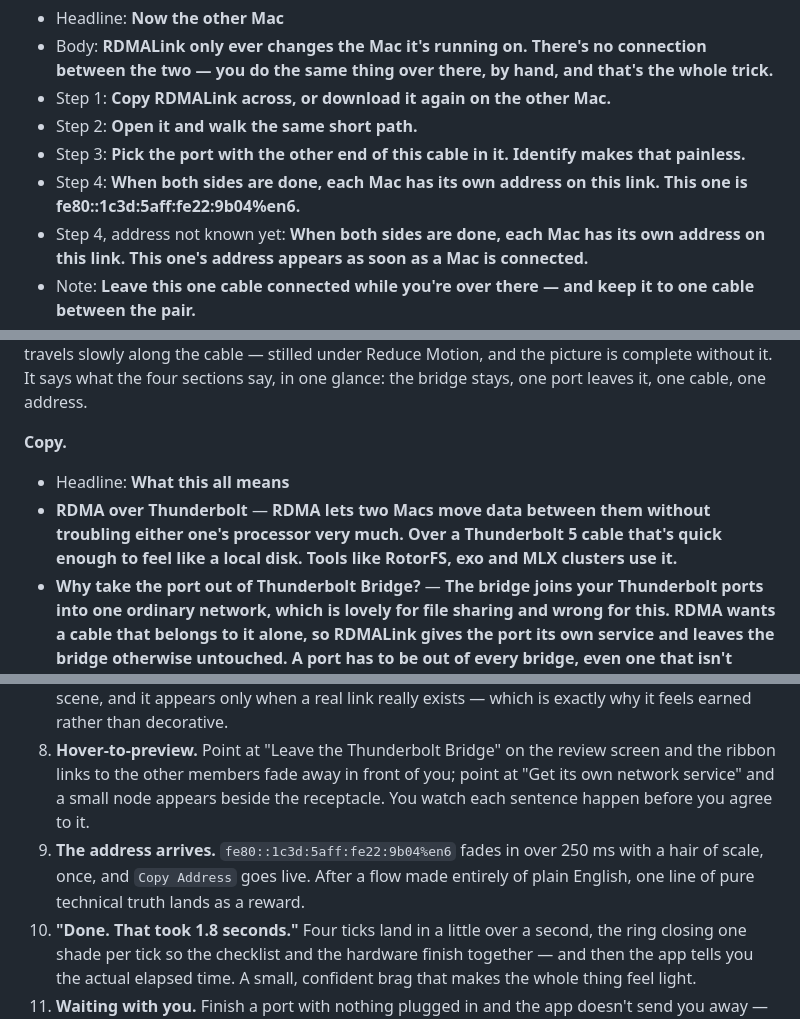
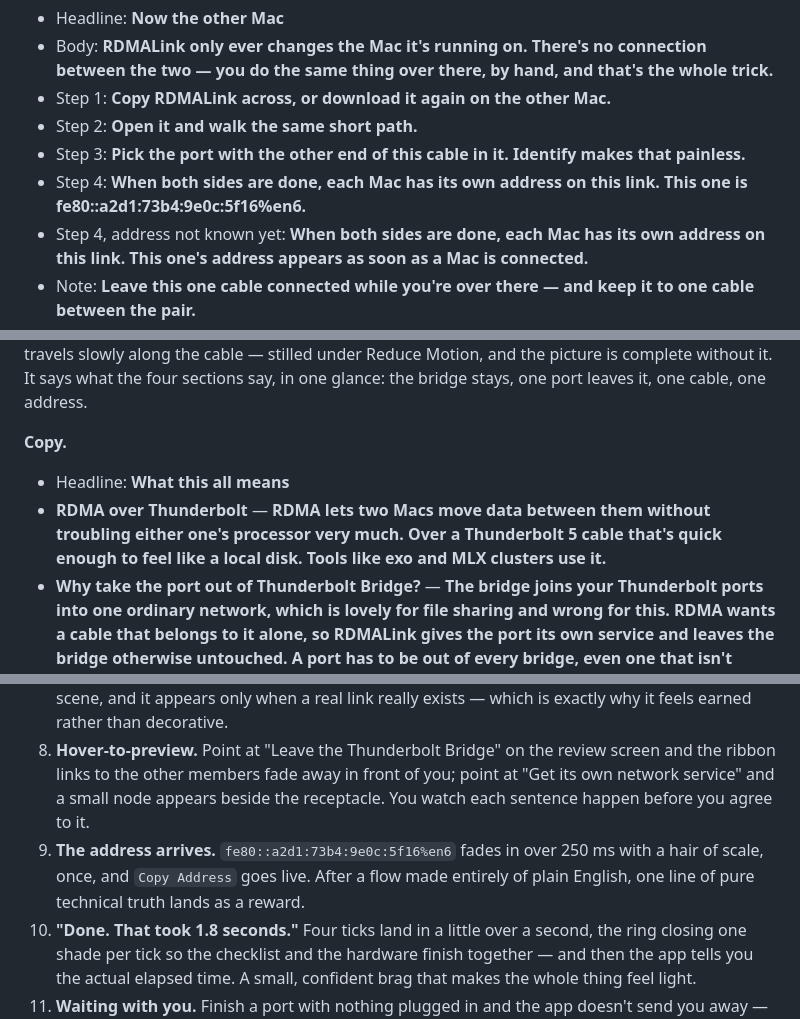
Before and after one commit to dev7a/rdmalink, a Markdown page: docs/UX_SPEC.md, 3 parts joined by grey strips. Drawn GitHub-style.

```diff
--- a/docs/UX_SPEC.md
+++ b/docs/UX_SPEC.md
@@ -643,7 +643,7 @@ You can watch each sentence mean something before you agree to it.
 - Step 1: **Copy RDMALink across, or download it again on the other Mac.**
 - Step 2: **Open it and walk the same short path.**
 - Step 3: **Pick the port with the other end of this cable in it. Identify makes that painless.**
-- Step 4: **When both sides are done, each Mac has its own address on this link. This one is fe80::1c3d:5aff:fe22:9b04%en6.**
+- Step 4: **When both sides are done, each Mac has its own address on this link. This one is fe80::a2d1:73b4:9e0c:5f16%en6.**
 - Step 4, address not known yet: **When both sides are done, each Mac has its own address on this link. This one's address appears as soon as a Mac is connected.**
 - Note: **Leave this one cable connected while you're over there — and keep it to one cable between the pair.**
 - Honesty line: **I can only see this Mac. Nothing I did crossed that cable — that's deliberate.**
@@ -775,7 +773,7 @@ You can watch each sentence mean something before you agree to it.
 
 **Copy.**
 - Headline: **What this all means**
-- **RDMA over Thunderbolt** — **RDMA lets two Macs move data between them without troubling either one's processor very much. Over a Thunderbolt 5 cable that's quick enough to feel like a local disk. Tools like RotorFS, exo and MLX clusters use it.**
+- **RDMA over Thunderbolt** — **RDMA lets two Macs move data between them without troubling either one's processor very much. Over a Thunderbolt 5 cable that's quick enough to feel like a local disk. Tools like exo and MLX clusters use it.**
 - **Why take the port out of Thunderbolt Bridge?** — **The bridge joins your Thunderbolt ports into one ordinary network, which is lovely for file sharing and wrong for this. RDMA wants a cable that belongs to it alone, so RDMALink gives the port its own service and leaves the bridge otherwise untouched. A port has to be out of every bridge, even one that isn't switched on.**
 - **Why only one cable between two Macs?** — **The bridge works like a hub: whatever arrives on one Thunderbolt port is sent out of all the others. So a second Thunderbolt connection between the same two Macs — or a ring of Macs — with those ports still in the bridge gives traffic a way to go round and round for ever, eating processor time and dragging the network down. Apple says so in its technote on RDMA over Thunderbolt. One cable, no loop.**
 - Under that section, a `.caption` link: **Apple's technote on RDMA over Thunderbolt** → `https://developer.apple.com/documentation/technotes/tn3205-low-latency-communication-with-rdma-over-thunderbolt` (TN3205, which says a bridge forwards like a hub, that a loop lets frames travel indefinitely, and to keep looped ports out of the bridge). Opens in the default browser; the only link on the sheet.
@@ -1218,7 +1216,7 @@ All copy is localizable with no concatenated sentences. Position names and locat
 6. **Identify's moment of silence.** The instant a port is unplugged, every other port's shimmer stops dead and only the one that moved keeps a ring — the app going quiet around the answer. When the cable goes back in, it blooms and the list row selects itself: **"That's the one."**
 7. **The light thread.** A port linked to a real Mac grows a short soft thread of light leaving the receptacle in the cable's direction, fading at the frame edge. It is the only ornament in the entire scene, and it appears only when a real link really exists — which is exactly why it feels earned rather than decorative.
 8. **Hover-to-preview.** Point at "Leave the Thunderbolt Bridge" on the review screen and the ribbon links to the other members fade away in front of you; point at "Get its own network service" and a small node appears beside the receptacle. You watch each sentence happen before you agree to it.
-9. **The address arrives.** `fe80::1c3d:5aff:fe22:9b04%en6` fades in over 250 ms with a hair of scale, once, and `Copy Address` goes live. After a flow made entirely of plain English, one line of pure technical truth lands as a reward.
+9. **The address arrives.** `fe80::a2d1:73b4:9e0c:5f16%en6` fades in over 250 ms with a hair of scale, once, and `Copy Address` goes live. After a flow made entirely of plain English, one line of pure technical truth lands as a reward.
 10. **"Done. That took 1.8 seconds."** Four ticks land in a little over a second, the ring closing one shade per tick so the checklist and the hardware finish together — and then the app tells you the actual elapsed time. A small, confident brag that makes the whole thing feel light.
 11. **Waiting with you.** Finish a port with nothing plugged in and the app doesn't send you away — *"Leave this window open and you'll see it arrive."* — and when the cable goes in, the ring brightens, the thread appears and the address fades in, all in the same 250 ms.
 12. **The wordless second Mac.** At the handoff, your machine slides aside and a featureless box fades in beside it: near port lit, far port hollow, one thin line between them. It says *half done* with no text at all, and it never pretends to know anything about that other machine. When the far end finally answers, a pulse travels back along the line and blooms at your port.
```
Also changed, not shown: other parts of docs/UX_SPEC.md (+4 -6 lines), docs/ARCHITECTURE.md (+13 -4 lines).
